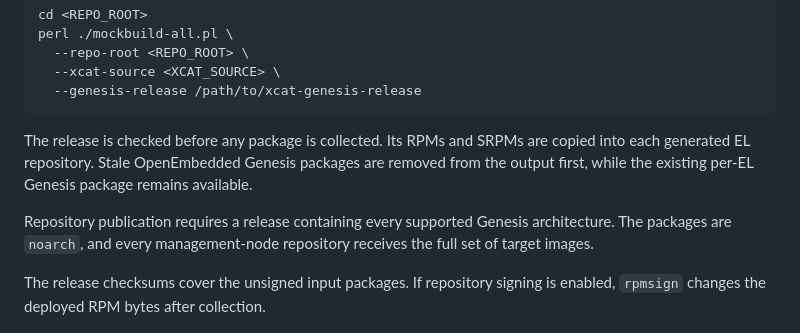
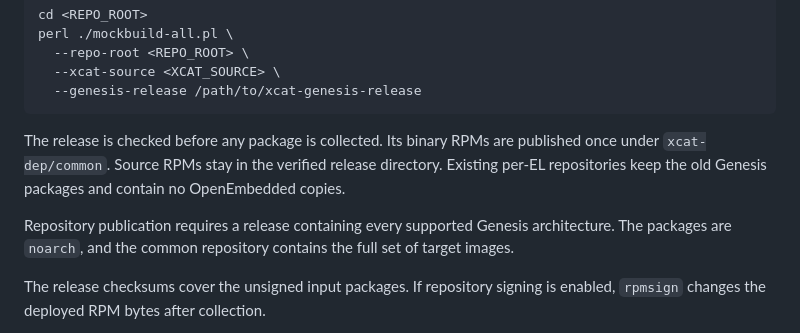
Before and after one commit to xcat2/xcat-dep, a Markdown page: BUILD.md, the part around the change. Rendered like a GitHub page.

Commit message:
docs(genesis): fix shared repository instructions

````diff
--- a/BUILD.md
+++ b/BUILD.md
@@ -168,14 +168,14 @@ perl ./mockbuild-all.pl \
   --genesis-release /path/to/xcat-genesis-release
 ```
 
-The release is checked before any package is collected. Its RPMs and SRPMs are
-copied into each generated EL repository. Stale OpenEmbedded Genesis packages
-are removed from the output first, while the existing per-EL Genesis package
-remains available.
+The release is checked before any package is collected. Its binary RPMs are
+published once under `xcat-dep/common`. Source RPMs stay in the verified
+release directory. Existing per-EL repositories keep the old Genesis packages
+and contain no OpenEmbedded copies.
 
 Repository publication requires a release containing every supported Genesis
-architecture. The packages are `noarch`, and every management-node repository
-receives the full set of target images.
+architecture. The packages are `noarch`, and the common repository contains
+the full set of target images.
 
 The release checksums cover the unsigned input packages. If repository signing
 is enabled, `rpmsign` changes the deployed RPM bytes after collection.
````
